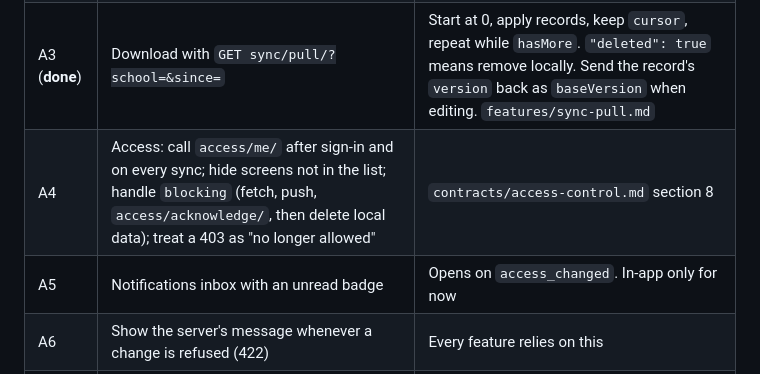
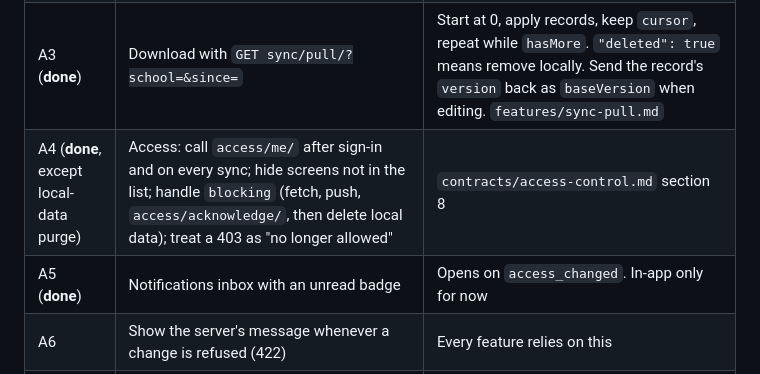
Before and after one commit to Bkzazzau1/schoolOS_backend, a Markdown page: docs/APP_CHANGES.md, the part around the change. GitHub-like rendering.

Commit message:
Mark app access and notifications (A4, A5) done
Co-Authored-By: Claude Sonnet 5 <noreply@anthropic.com>

```diff
--- a/docs/APP_CHANGES.md
+++ b/docs/APP_CHANGES.md
@@ -14,8 +14,8 @@ Base URL: `/api/v1/`. Everything except the invitation link and sign-in needs a
 | A1 (**done**) | A real `SyncTransport` that sends queued mutations to `POST sync/push/` | Answers: 200 accepted, 409 conflict, 422 rejected (with a message to show), 403 not a member. Same mutation id always gets the same answer, so retries are safe. `docs/architecture.md` |
 | A2 (**done**) | Sign-in, token refresh, and secure token storage | `auth/token/`, `auth/token/refresh/`, `me/` |
 | A3 (**done**) | Download with `GET sync/pull/?school=&since=` | Start at 0, apply records, keep `cursor`, repeat while `hasMore`. `"deleted": true` means remove locally. Send the record's `version` back as `baseVersion` when editing. `features/sync-pull.md` |
-| A4 | Access: call `access/me/` after sign-in and on every sync; hide screens not in the list; handle `blocking` (fetch, push, `access/acknowledge/`, then delete local data); treat a 403 as "no longer allowed" | `contracts/access-control.md` section 8 |
-| A5 | Notifications inbox with an unread badge | Opens on `access_changed`. In-app only for now |
+| A4 (**done**, except local-data purge) | Access: call `access/me/` after sign-in and on every sync; hide screens not in the list; handle `blocking` (fetch, push, `access/acknowledge/`, then delete local data); treat a 403 as "no longer allowed" | `contracts/access-control.md` section 8 |
+| A5 (**done**) | Notifications inbox with an unread badge | Opens on `access_changed`. In-app only for now |
 | A6 | Show the server's message whenever a change is refused (422) | Every feature relies on this |
 | A7 | Stop trusting anything the server owns | Statuses, "who did it", "when", account links and totals now come from the server. Show what comes back after the next pull |
 
```
